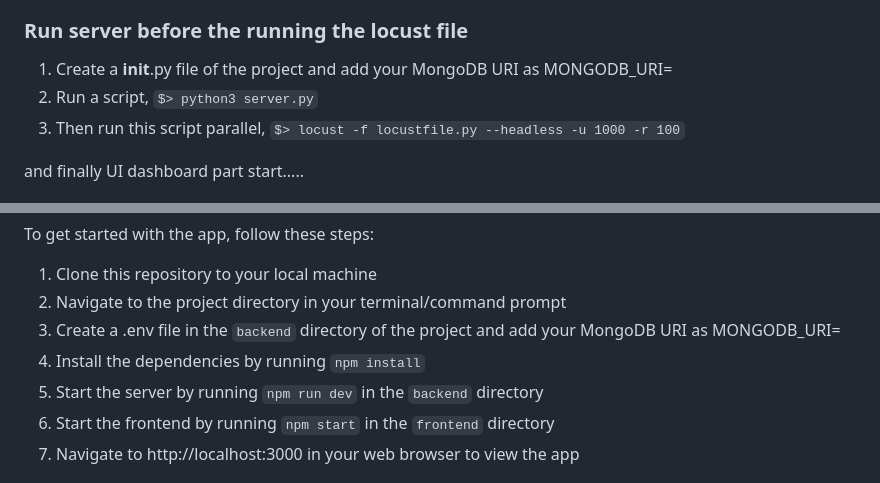
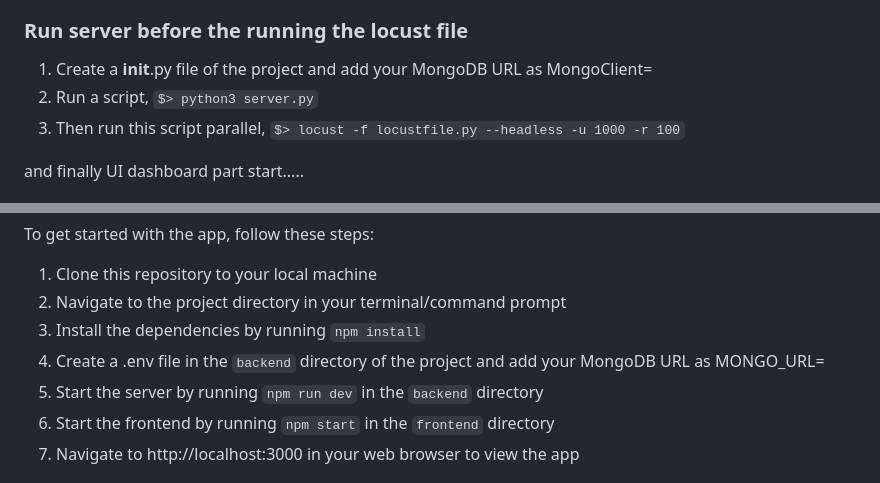
Before and after one commit to arsalanhabib01/Random-forest-model, a Markdown page: README.md, 2 parts joined by grey strips. Drawn GitHub-style.

````diff
--- a/README.md
+++ b/README.md
@@ -29,7 +29,7 @@ A Locustfile test is defines three set of tasks in the class predictionuser that
 
 ### Run server before the running the locust file
 
-1. Create a __init__.py file of the project and add your MongoDB URI as MONGODB_URI=<your-mongodb-uri>
+1. Create a __init__.py file of the project and add your MongoDB URL as MongoClient=<your-mongodb-url>
 2. Run a script, ```$> python3 server.py```
 3. Then run this script parallel, ```$> locust -f locustfile.py --headless -u 1000 -r 100```
 
@@ -50,8 +50,8 @@ To get started with the app, follow these steps:
 
 1. Clone this repository to your local machine
 2. Navigate to the project directory in your terminal/command prompt
-3. Create a .env file in the `backend` directory of the project and add your MongoDB URI as MONGODB_URI=<your-mongodb-uri>
-4. Install the dependencies by running `npm install`
+3. Install the dependencies by running `npm install`
+4. Create a .env file in the `backend` directory of the project and add your MongoDB URL as MONGO_URL=<your-mongodb-url>
 5. Start the server by running `npm run dev` in the `backend` directory
 6. Start the frontend by running `npm start` in the `frontend` directory
 7. Navigate to http://localhost:3000 in your web browser to view the app
````
